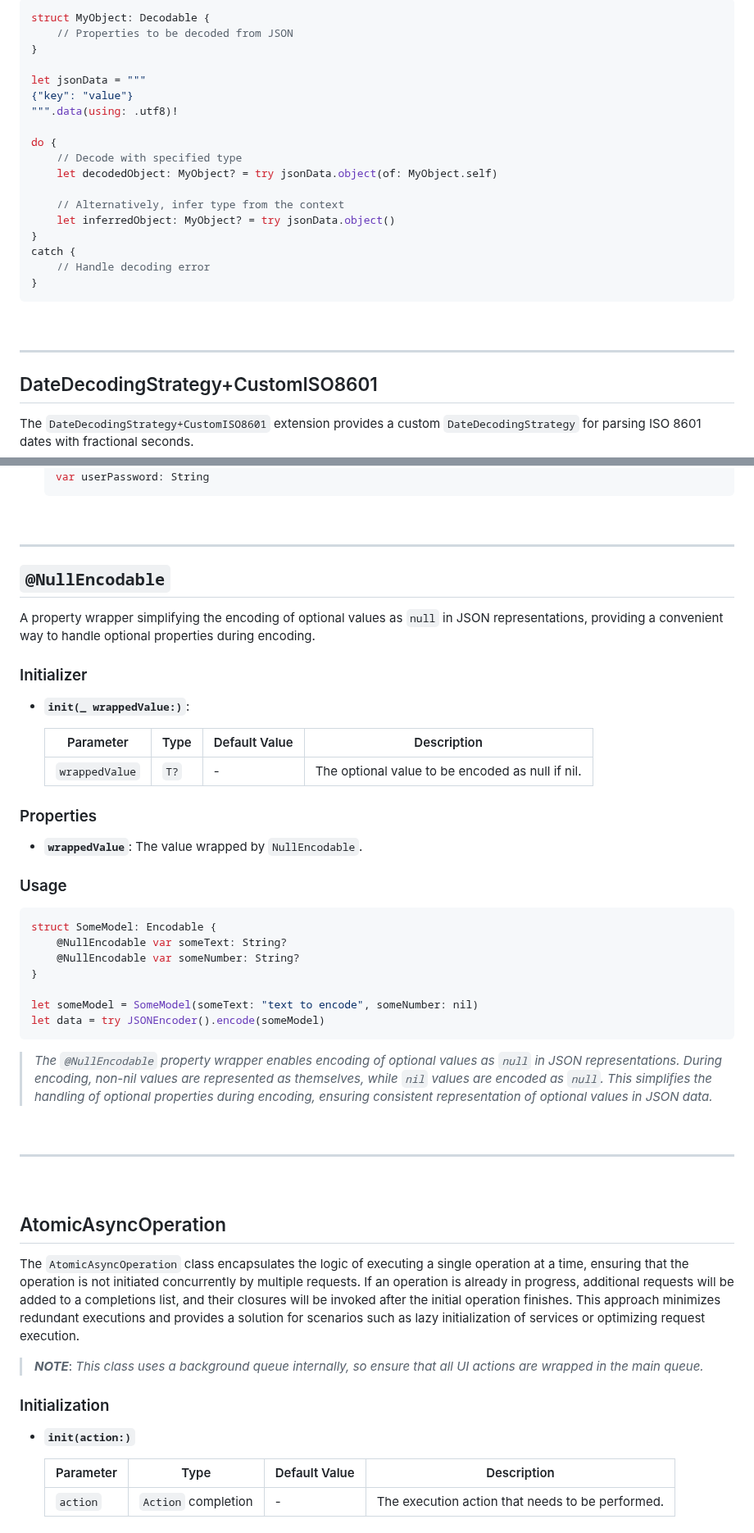
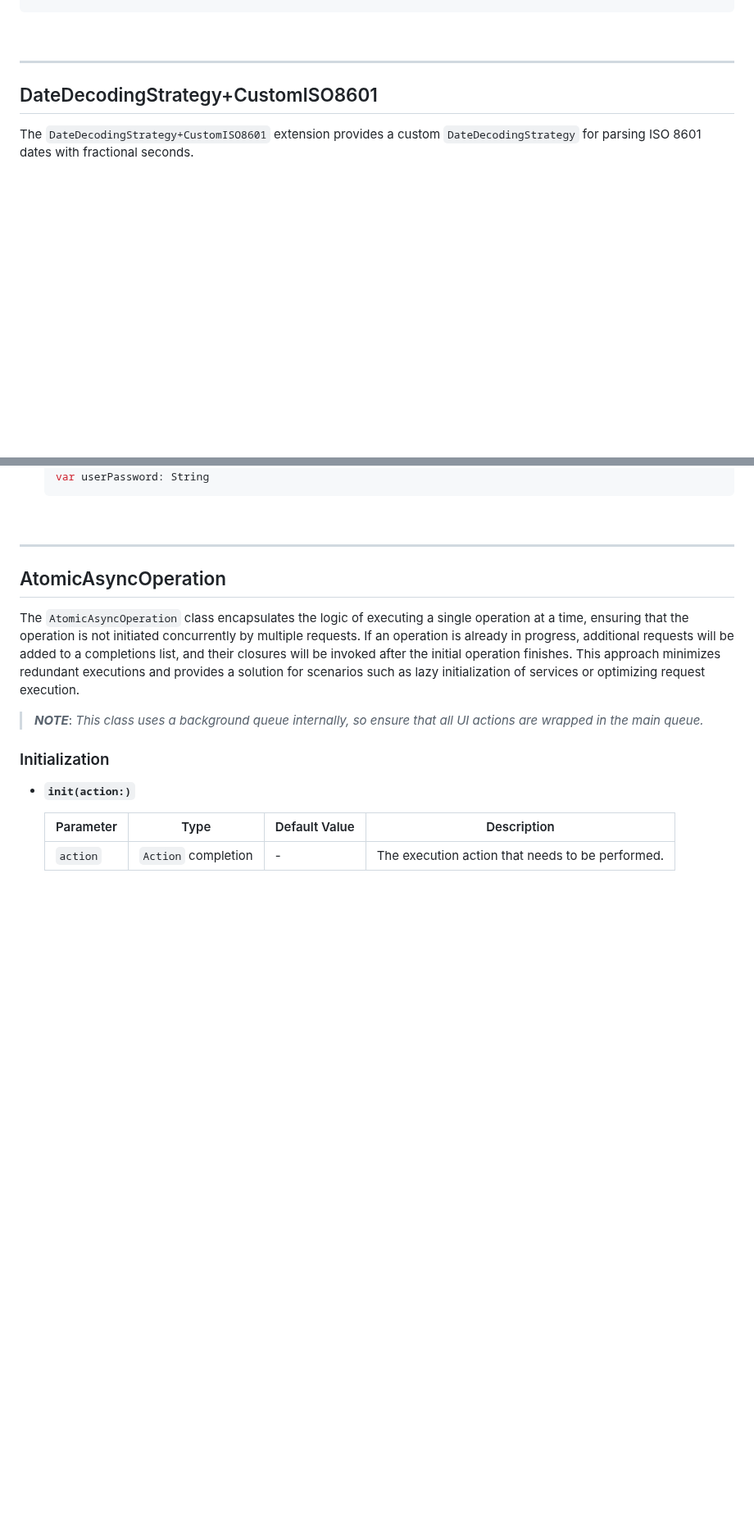
Before and after one commit to nerdzlab/NerdzUtils, a Markdown page: README.md, 2 parts joined by grey strips. Shown at 82% size. GitHub-like rendering; blank space fills up the shorter version.

````diff
--- a/README.md
+++ b/README.md
@@ -203,22 +135,3 @@ To use the `Data+GetObjectFromJsonData` extension, follow these steps:
-```swift
-struct MyObject: Decodable {
-    // Properties to be decoded from JSON
-}
-
-let jsonData = """
-{"key": "value"}
-""".data(using: .utf8)!
-
-do {
-    // Decode with specified type
-    let decodedObject: MyObject? = try jsonData.object(of: MyObject.self)
-
-    // Alternatively, infer type from the context
-    let inferredObject: MyObject? = try jsonData.object()
-}
-catch {
-    // Handle decoding error
-}
 ```
 <br>
 
@@ -1611,41 +1436,6 @@ A property wrapper facilitating the automatic synchronization of a property with
 <br>
 
 ---
-
-## `@NullEncodable`
-
-A property wrapper simplifying the encoding of optional values as `null` in JSON representations, providing a convenient way to handle optional properties during encoding.
-
-### Initializer
-
-- **`init(_ wrappedValue:)`**:
-
-    | Parameter      | Type | Default Value | Description                                           |
-    | -------------- | ---- | ------------- | ----------------------------------------------------- |
-    | `wrappedValue` | `T?` | -             | The optional value to be encoded as null if nil.      |
-
-### Properties
-
-- **`wrappedValue`**: The value wrapped by `NullEncodable`.
-
-### Usage
-
-```swift
-struct SomeModel: Encodable {
-    @NullEncodable var someText: String?
-    @NullEncodable var someNumber: String?
-}
-
-let someModel = SomeModel(someText: "text to encode", someNumber: nil)
-let data = try JSONEncoder().encode(someModel)
-```
-
-> *The `@NullEncodable` property wrapper enables encoding of optional values as `null` in JSON representations. During encoding, non-nil values are represented as themselves, while `nil` values are encoded as `null`. This simplifies the handling of optional properties during encoding, ensuring consistent representation of optional values in JSON data.*
-<br>
-
----
-
-<br>
 
 ## AtomicAsyncOperation
 
````
Also changed, not shown: other parts of README.md (+43 -199 lines).
